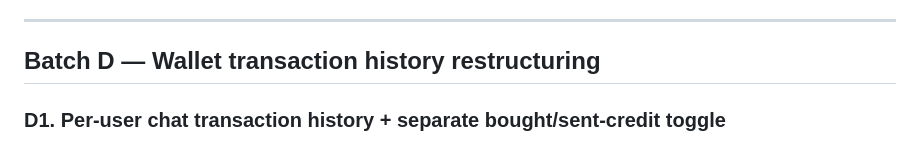
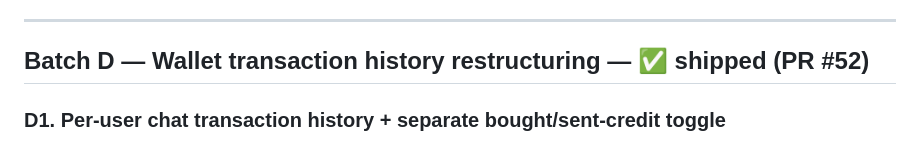
Before and after one commit to hansonuko/InvolveMe, a Markdown page: docs/10-UX-REFINEMENT-BACKLOG.md, the part around the change. GitHub-like rendering.

Commit message:
docs: mark Batch D shipped
PR #52.

Co-Authored-By: Claude Sonnet 5 <noreply@anthropic.com>

```diff
--- a/docs/10-UX-REFINEMENT-BACKLOG.md
+++ b/docs/10-UX-REFINEMENT-BACKLOG.md
@@ -102,7 +102,7 @@ Do this first: it's low-risk, touches shared tokens/components only (no schema,
 
 ---
 
-## Batch D — Wallet transaction history restructuring
+## Batch D — Wallet transaction history restructuring — ✅ shipped (PR #52)
 
 ### D1. Per-user chat transaction history + separate bought/sent-credit toggle
 
```
